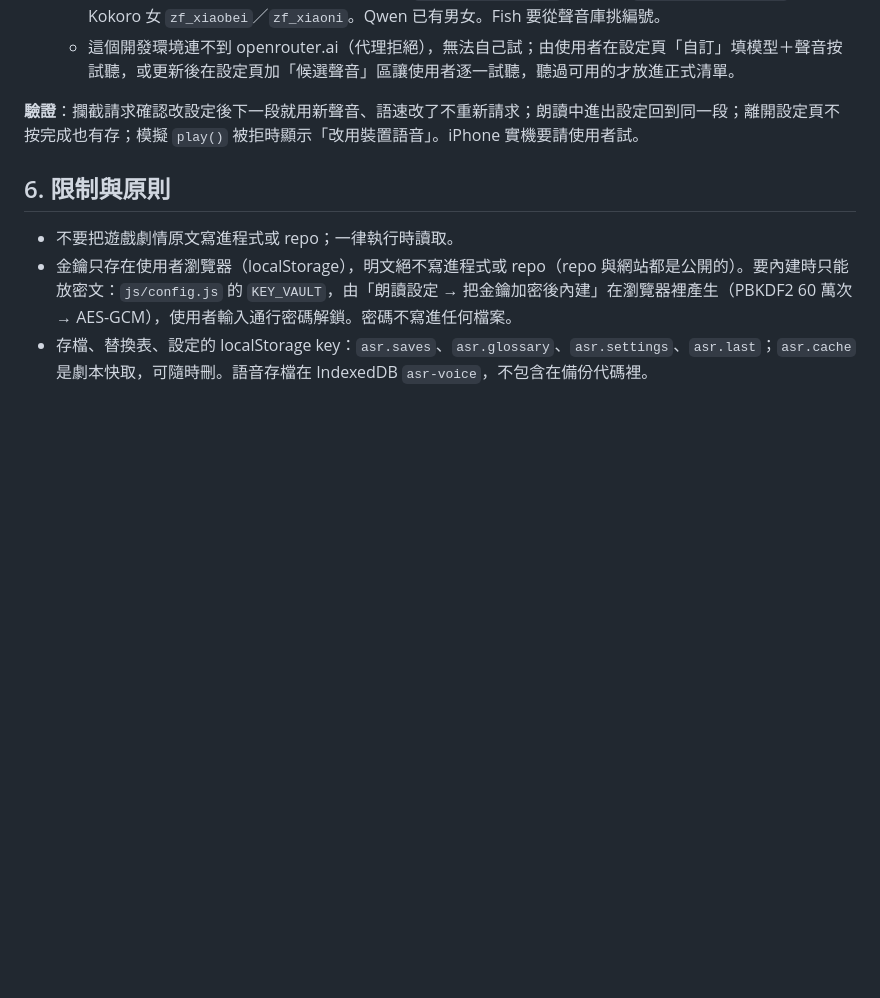
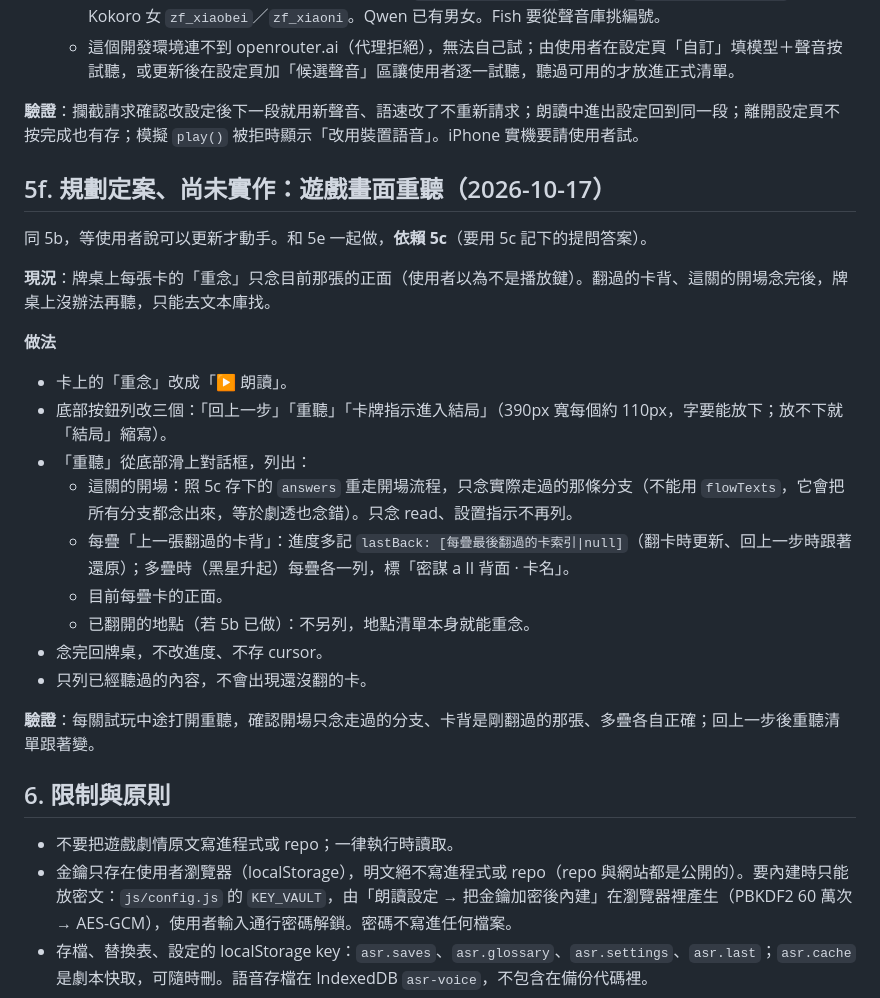
Before and after one commit to MrJJC/chutugame, a Markdown page: HANDOFF.md, the part around the change. Rendered like a GitHub page; blank space fills up the shorter version.

Commit message:
HANDOFF: plan a replay menu on the game screen
Co-Authored-By: Claude Opus 5.5 <noreply@anthropic.com>
Claude-Session: https://claude.ai/code/session_012325egfncx5mLxK53JUUA7

```diff
--- a/HANDOFF.md
+++ b/HANDOFF.md
@@ -204,6 +204,25 @@
 
 **驗證**：攔截請求確認改設定後下一段就用新聲音、語速改了不重新請求；朗讀中進出設定回到同一段；離開設定頁不按完成也有存；模擬 `play()` 被拒時顯示「改用裝置語音」。iPhone 實機要請使用者試。
 
+## 5f. 規劃定案、尚未實作：遊戲畫面重聽（2026-10-17）
+
+同 5b，等使用者說可以更新才動手。和 5e 一起做，**依賴 5c**（要用 5c 記下的提問答案）。
+
+**現況**：牌桌上每張卡的「重念」只念目前那張的正面（使用者以為不是播放鍵）。翻過的卡背、這關的開場念完後，牌桌上沒辦法再聽，只能去文本庫找。
+
+**做法**
+- 卡上的「重念」改成「▶ 朗讀」。
+- 底部按鈕列改三個：「回上一步」「重聽」「卡牌指示進入結局」（390px 寬每個約 110px，字要能放下；放不下就「結局」縮寫）。
+- 「重聽」從底部滑上對話框，列出：
+  - 這關的開場：照 5c 存下的 `answers` 重走開場流程，只念實際走過的那條分支（不能用 `flowTexts`，它會把所有分支都念出來，等於劇透也念錯）。只念 read、設置指示不再列。
+  - 每疊「上一張翻過的卡背」：進度多記 `lastBack: [每疊最後翻過的卡索引|null]`（翻卡時更新、回上一步時跟著還原）；多疊時（黑星升起）每疊各一列，標「密謀 a II 背面 · 卡名」。
+  - 目前每疊卡的正面。
+  - 已翻開的地點（若 5b 已做）：不另列，地點清單本身就能重念。
+- 念完回牌桌，不改進度、不存 cursor。
+- 只列已經聽過的內容，不會出現還沒翻的卡。
+
+**驗證**：每關試玩中途打開重聽，確認開場只念走過的分支、卡背是剛翻過的那張、多疊各自正確；回上一步後重聽清單跟著變。
+
 ## 6. 限制與原則
 
 - 不要把遊戲劇情原文寫進程式或 repo；一律執行時讀取。
```
